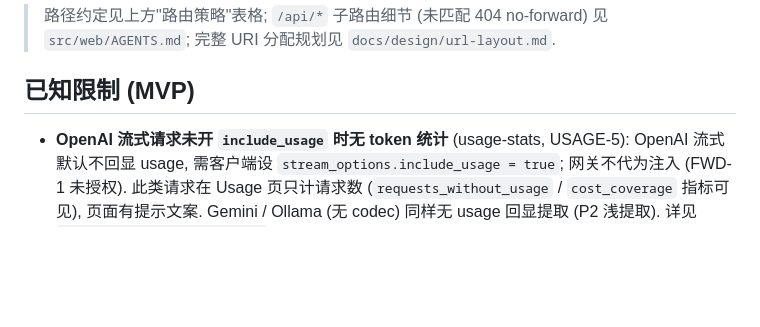
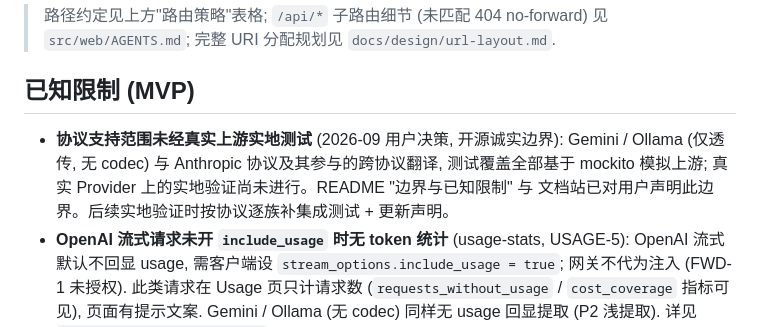
Before and after one commit to luochen1990/secret-guard, a Markdown page: AGENTS.md, the part around the change. Rendered like a GitHub page; blank space fills up the shorter version.

```diff
--- a/AGENTS.md
+++ b/AGENTS.md
@@ -757,6 +757,10 @@ CI runner VM 未预装 treefmt 时 check-fmt 降级 rust-only (见 justfile).
 
 ## 已知限制 (MVP)
 
+- **协议支持范围未经真实上游实地测试** (2026-09 用户决策, 开源诚实边界): Gemini /
+  Ollama (仅透传, 无 codec) 与 Anthropic 协议及其参与的跨协议翻译, 测试覆盖全部基于
+  mockito 模拟上游; 真实 Provider 上的实地验证尚未进行。README "边界与已知限制" 与
+  文档站已对用户声明此边界。后续实地验证时按协议逐族补集成测试 + 更新声明。
 - **OpenAI 流式请求未开 `include_usage` 时无 token 统计** (usage-stats, USAGE-5):
   OpenAI 流式默认不回显 usage, 需客户端设 `stream_options.include_usage = true`;
   网关不代为注入 (FWD-1 未授权). 此类请求在 Usage 页只计请求数 (`requests_without_usage`
```
Also changed, not shown: README.md (+20 -11 lines).
